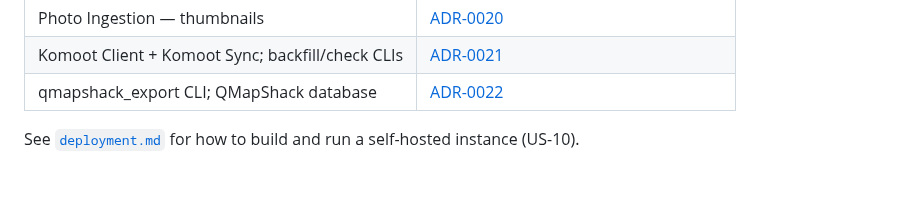
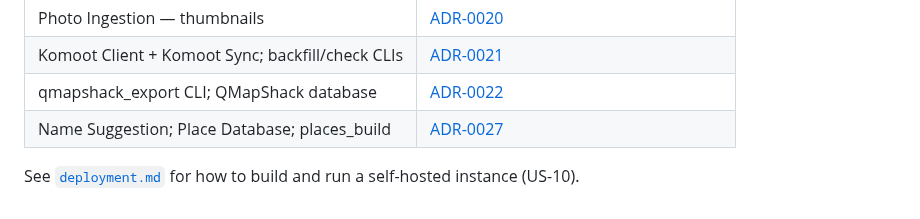
Before and after one commit to andreasholzner/gps-trips, a Markdown page: docs/architecture.md, the part around one of its changes. Drawn GitHub-style; blank space fills up the shorter version.

```diff
--- a/docs/architecture.md
+++ b/docs/architecture.md
@@ -326,5 +331,6 @@ C4Component
 | Photo Ingestion — thumbnails                     | [ADR-0020](./adr/0020-image-crate-for-thumbnails.md)                                                   |
 | Komoot Client + Komoot Sync; backfill/check CLIs | [ADR-0021](./adr/0021-reverse-engineered-komoot-client.md)                                             |
 | qmapshack_export CLI; QMapShack database         | [ADR-0022](./adr/0022-qmapshack-export.md)                                                             |
+| Name Suggestion; Place Database; places_build    | [ADR-0027](./adr/0027-offline-place-name-database.md)                                                  |
 
 See [`deployment.md`](./deployment.md) for how to build and run a self-hosted instance (US-10).
```
Also changed, not shown: other parts of docs/architecture.md (+6 -1 lines), docs/deployment.md (+42 -0 lines).
